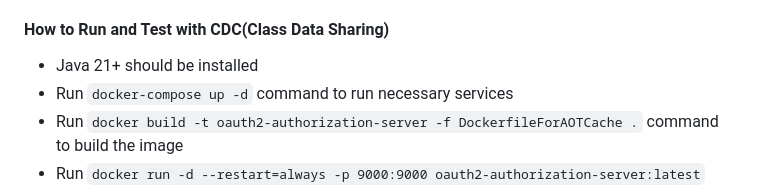
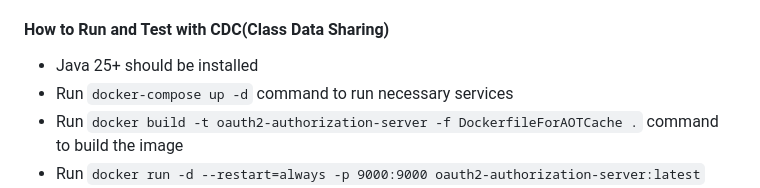
Before and after one commit to musabbozkurt/oauth2-authorization-server, a Markdown page: README.md, the part around the change. Drawn GitHub-style.

```diff
--- a/README.md
+++ b/README.md
@@ -59,7 +59,7 @@
 
 #### How to Run and Test with CDC(Class Data Sharing)
 
-- Java 21+ should be installed
+- Java 25+ should be installed
 - Run `docker-compose up -d` command to run necessary services
 - Run `docker build -t oauth2-authorization-server -f DockerfileForAOTCache .` command to build the image
 - Run `docker run -d --restart=always -p 9000:9000 oauth2-authorization-server:latest` command to run the image
```
